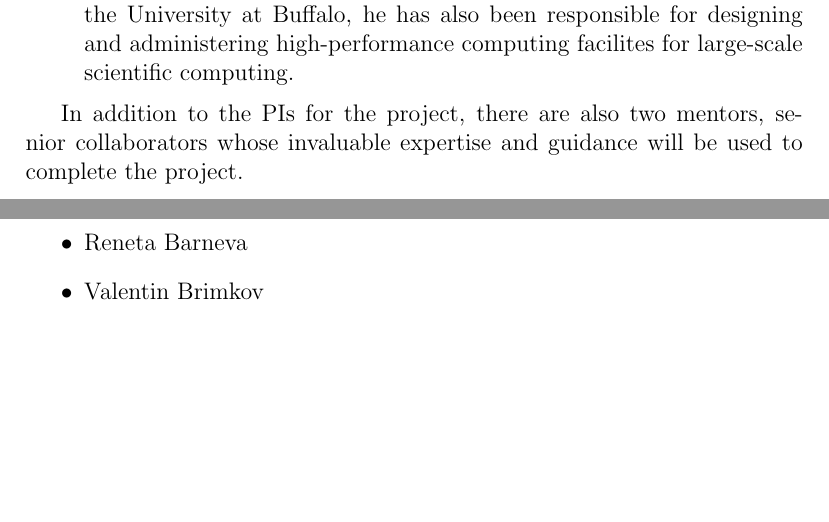
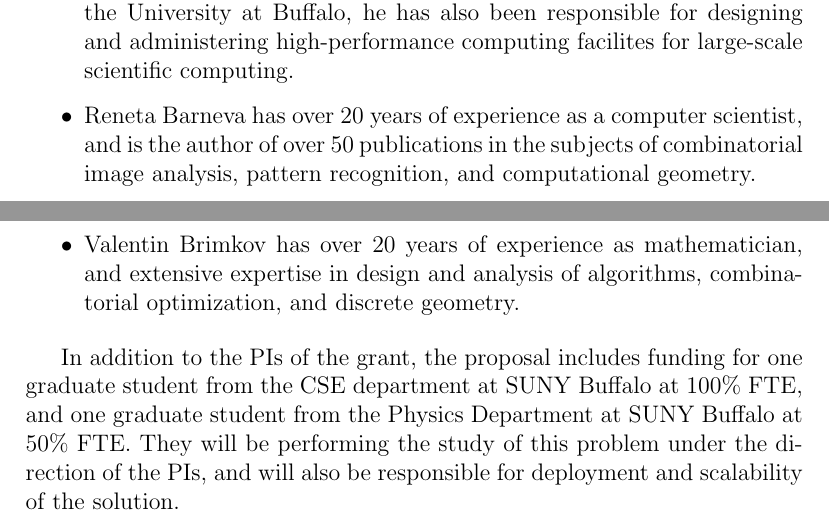
Before and after one commit to rappoccio/Exascale, a LaTeX document (CollaborativeFund2013/collaborative_proposal.tex): two parts of pages 3 and 4 of 9, joined at a grey line, cut so that both start at the same text, the shorter picture padded with empty space. Compiled offline with pdfLaTeX.

Commit message:
Adding Sal's bio and some other text

```diff
--- a/CollaborativeFund2013/collaborative_proposal.tex
+++ b/CollaborativeFund2013/collaborative_proposal.tex
@@ -92,18 +92,22 @@ As the Associate Director of the Center for Computational Research at the Univer
 he has also been responsible for designing
 and administering high-performance computing facilites for large-scale
 scientific computing.
+\item Reneta Barneva has over 20 years of experience as a computer
+  scientist, and is the author of over 50 publications in the subjects
+  of combinatorial image analysis, pattern recognition, and
+  computational geometry.
+\item Valentin Brimkov has over 20 years of experience as
+  mathematician, and extensive expertise
+  in design and analysis of algorithms, combinatorial optimization,
+  and discrete geometry.
 \end{itemize}
 
-In addition to the PIs for the project, there are also two mentors,
-senior collaborators whose invaluable expertise and guidance will be
-used to complete the project.
-
-\begin{itemize}
-\item Reneta Barneva
-\item Valentin Brimkov
-\end{itemize}
-
-
+In addition to the PIs of the grant, the proposal includes funding for
+one graduate student from the CSE department at SUNY Buffalo at 100\%
+FTE, and one graduate student from the Physics Department at SUNY
+Buffalo at 50\% FTE. They will be performing the study of this problem
+under the direction of the PIs, and will also be responsible for
+deployment and scalability of the solution.
 
 
 \bigskip
```
Also changed, not shown: CollaborativeFund2013/bios/SUNY_rappoccio_bio.pdf (added), 1 other file.
